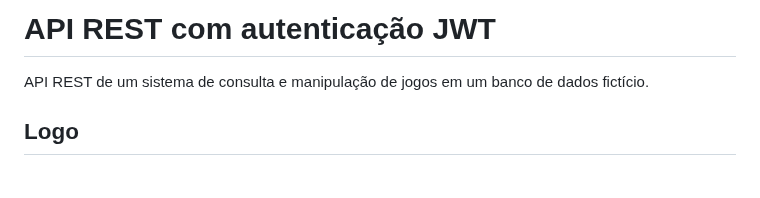
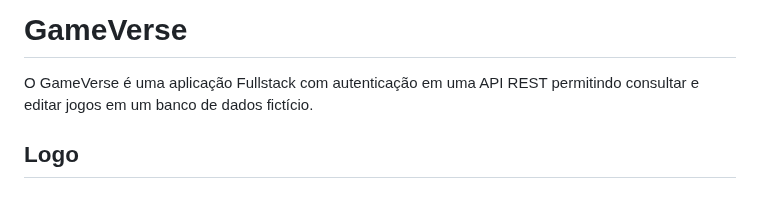
Before and after one commit to dgusfr/node_jwt_api, a Markdown page: README.md, the part around the change. GitHub-like rendering.

```diff
--- a/README.md
+++ b/README.md
@@ -1,6 +1,6 @@
-# API REST com autenticação JWT
+# GameVerse
 
-API REST de um sistema de consulta e manipulação de jogos em um banco de dados fictício.
+O GameVerse é uma aplicação Fullstack com autenticação em uma API REST permitindo consultar e editar jogos em um banco de dados fictício.
 
 ## Logo
 
```
